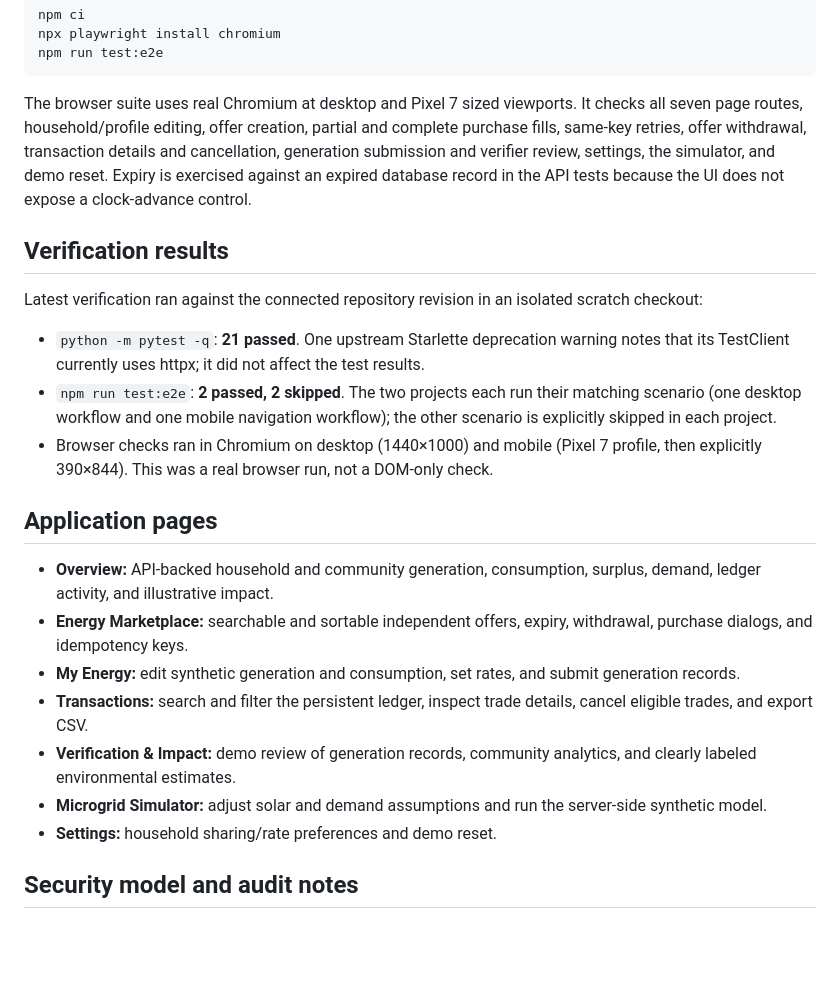
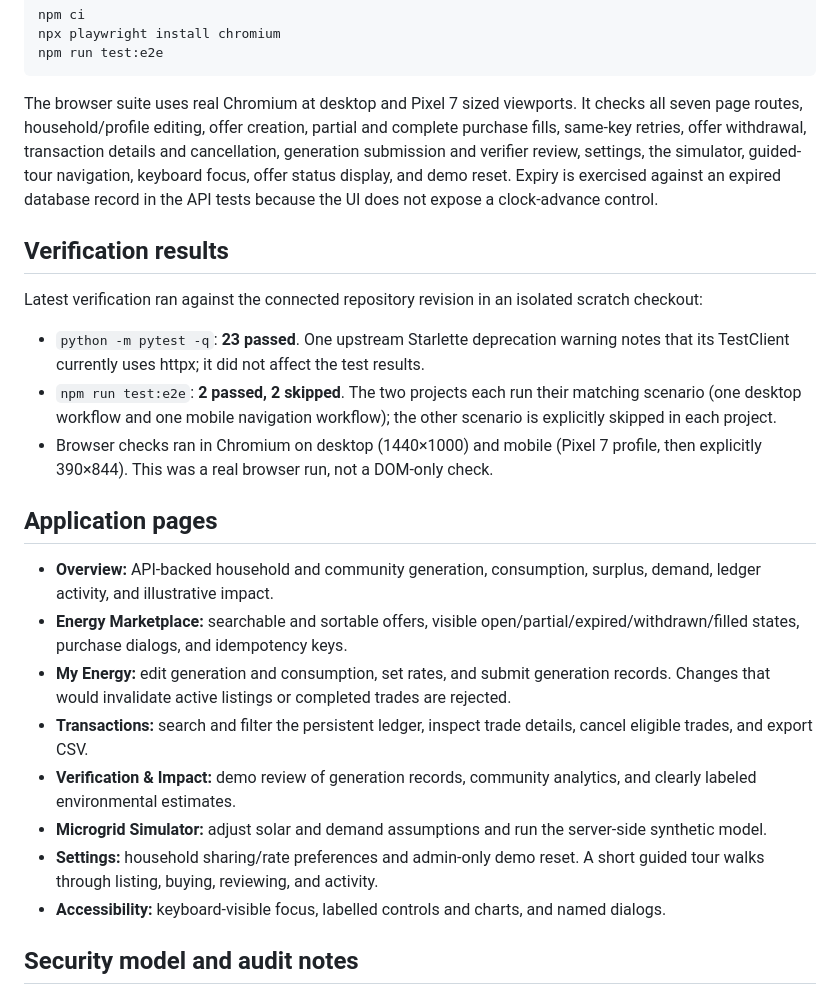
Before and after one commit to M107-commits/GridNova, a Markdown page: README.md, the part around the change. Drawn GitHub-style; blank space fills up the shorter version.

Commit message:
Document the guided tour, guarded accounting, and final verification

````diff
--- a/README.md
+++ b/README.md
@@ -34,25 +34,26 @@ npx playwright install chromium
 npm run test:e2e
 ```
 
-The browser suite uses real Chromium at desktop and Pixel 7 sized viewports. It checks all seven page routes, household/profile editing, offer creation, partial and complete purchase fills, same-key retries, offer withdrawal, transaction details and cancellation, generation submission and verifier review, settings, the simulator, and demo reset. Expiry is exercised against an expired database record in the API tests because the UI does not expose a clock-advance control.
+The browser suite uses real Chromium at desktop and Pixel 7 sized viewports. It checks all seven page routes, household/profile editing, offer creation, partial and complete purchase fills, same-key retries, offer withdrawal, transaction details and cancellation, generation submission and verifier review, settings, the simulator, guided-tour navigation, keyboard focus, offer status display, and demo reset. Expiry is exercised against an expired database record in the API tests because the UI does not expose a clock-advance control.
 
 ## Verification results
 
 Latest verification ran against the connected repository revision in an isolated scratch checkout:
 
-- `python -m pytest -q`: **21 passed**. One upstream Starlette deprecation warning notes that its TestClient currently uses httpx; it did not affect the test results.
+- `python -m pytest -q`: **23 passed**. One upstream Starlette deprecation warning notes that its TestClient currently uses httpx; it did not affect the test results.
 - `npm run test:e2e`: **2 passed, 2 skipped**. The two projects each run their matching scenario (one desktop workflow and one mobile navigation workflow); the other scenario is explicitly skipped in each project.
 - Browser checks ran in Chromium on desktop (1440×1000) and mobile (Pixel 7 profile, then explicitly 390×844). This was a real browser run, not a DOM-only check.
 
 ## Application pages
 
 - **Overview:** API-backed household and community generation, consumption, surplus, demand, ledger activity, and illustrative impact.
-- **Energy Marketplace:** searchable and sortable independent offers, expiry, withdrawal, purchase dialogs, and idempotency keys.
-- **My Energy:** edit synthetic generation and consumption, set rates, and submit generation records.
+- **Energy Marketplace:** searchable and sortable offers, visible open/partial/expired/withdrawn/filled states, purchase dialogs, and idempotency keys.
+- **My Energy:** edit generation and consumption, set rates, and submit generation records. Changes that would invalidate active listings or completed trades are rejected.
 - **Transactions:** search and filter the persistent ledger, inspect trade details, cancel eligible trades, and export CSV.
 - **Verification & Impact:** demo review of generation records, community analytics, and clearly labeled environmental estimates.
 - **Microgrid Simulator:** adjust solar and demand assumptions and run the server-side synthetic model.
-- **Settings:** household sharing/rate preferences and demo reset.
+- **Settings:** household sharing/rate preferences and admin-only demo reset. A short guided tour walks through listing, buying, reviewing, and activity.
+- **Accessibility:** keyboard-visible focus, labelled controls and charts, and named dialogs.
 
 ## Security model and audit notes
 
````
